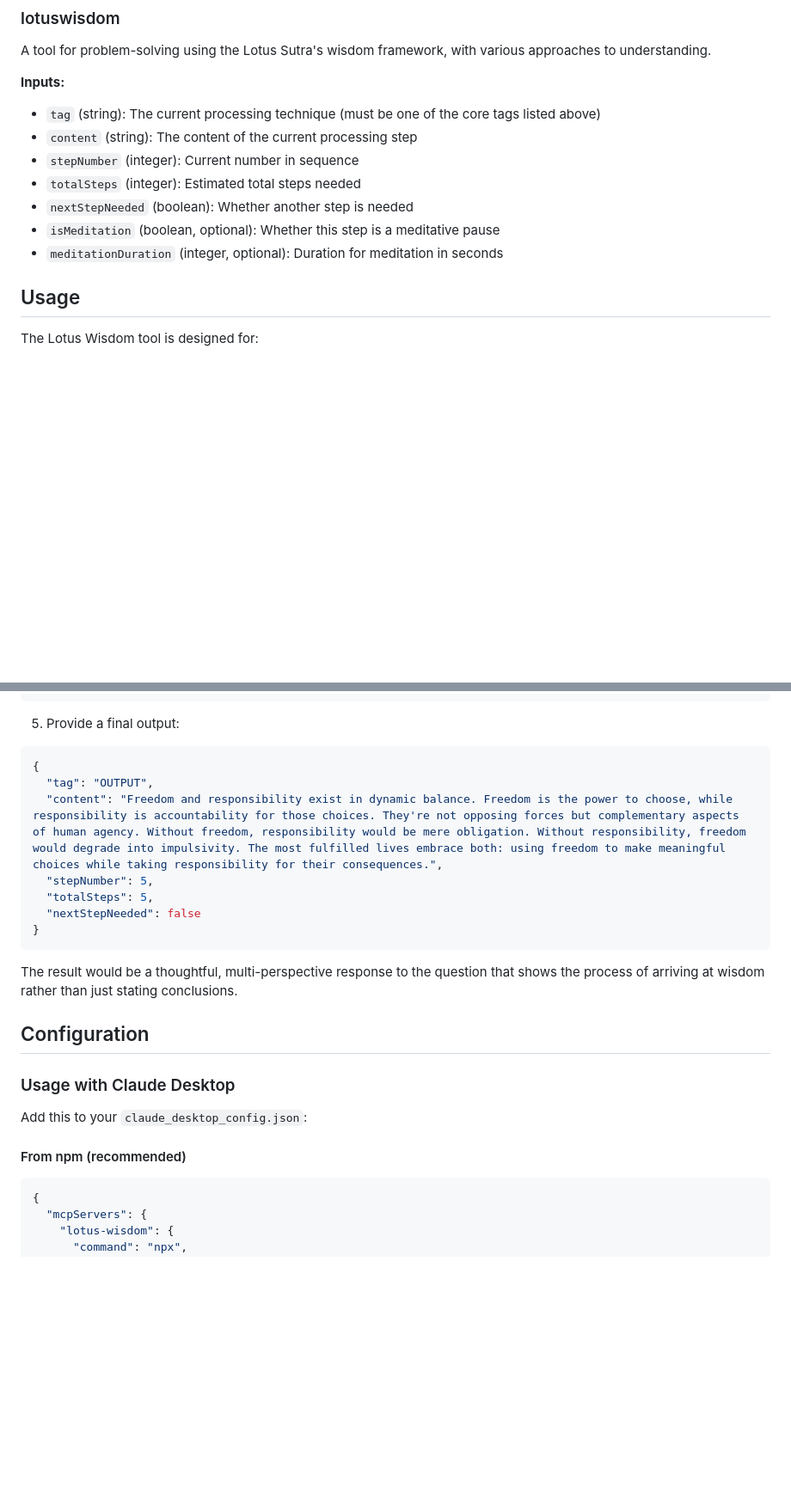
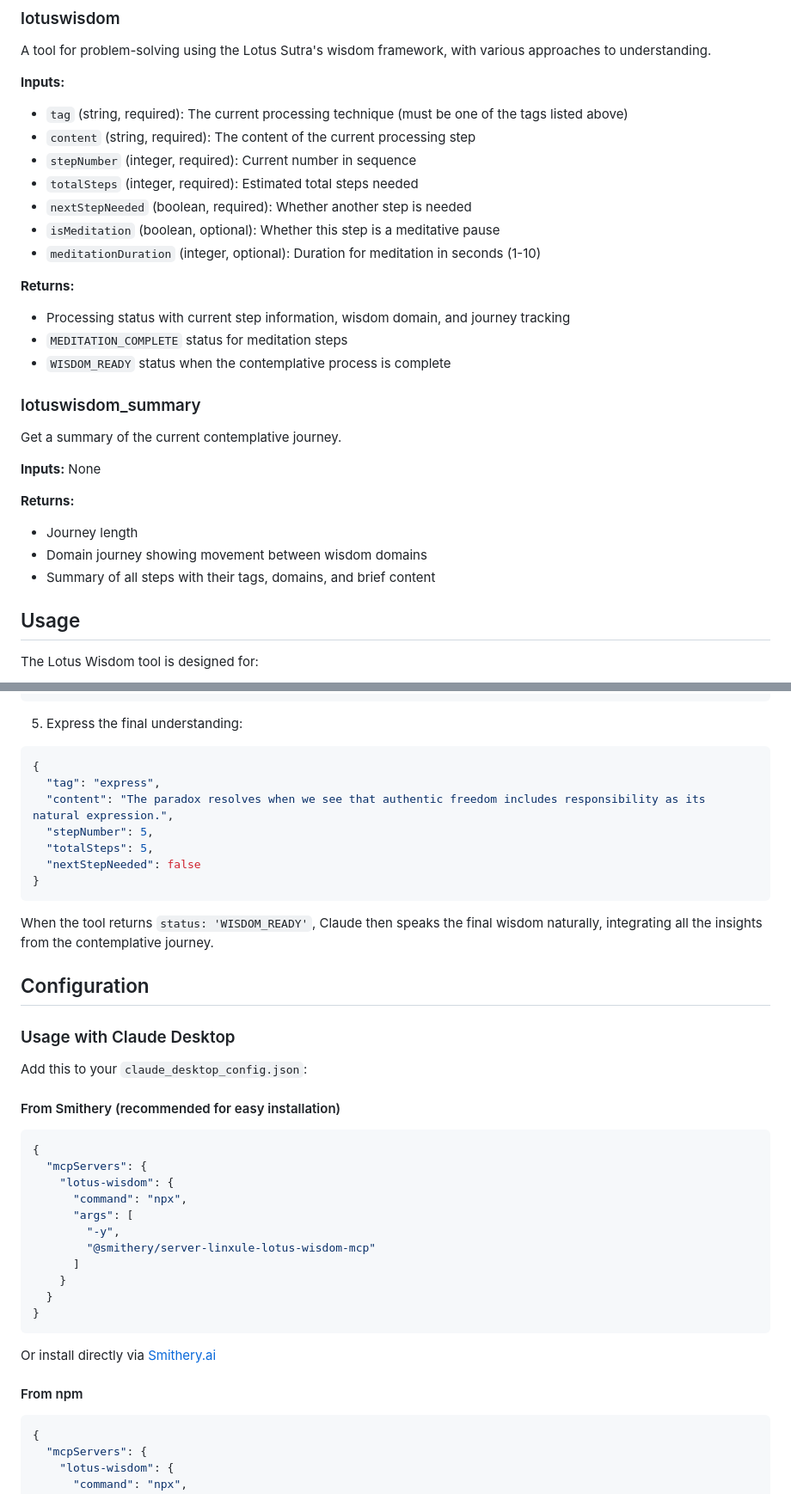
Before and after one commit to linxule/lotus-wisdom-mcp, a Markdown page: README.md, 2 parts joined by grey strips. Shown: that part at 86% size. GitHub-like rendering; blank space fills up the shorter version.

````diff
--- a/README.md
+++ b/README.md
@@ -61,13 +74,29 @@ A tool for problem-solving using the Lotus Sutra's wisdom framework, with variou
 
 **Inputs:**
 
-* `tag` (string): The current processing technique (must be one of the core tags listed above)
-* `content` (string): The content of the current processing step
-* `stepNumber` (integer): Current number in sequence
-* `totalSteps` (integer): Estimated total steps needed
-* `nextStepNeeded` (boolean): Whether another step is needed
+* `tag` (string, required): The current processing technique (must be one of the tags listed above)
+* `content` (string, required): The content of the current processing step
+* `stepNumber` (integer, required): Current number in sequence
+* `totalSteps` (integer, required): Estimated total steps needed
+* `nextStepNeeded` (boolean, required): Whether another step is needed
 * `isMeditation` (boolean, optional): Whether this step is a meditative pause
-* `meditationDuration` (integer, optional): Duration for meditation in seconds
+* `meditationDuration` (integer, optional): Duration for meditation in seconds (1-10)
+
+**Returns:**
+- Processing status with current step information, wisdom domain, and journey tracking
+- `MEDITATION_COMPLETE` status for meditation steps
+- `WISDOM_READY` status when the contemplative process is complete
+
+### lotuswisdom_summary
+
+Get a summary of the current contemplative journey.
+
+**Inputs:** None
+
+**Returns:**
+- Journey length
+- Domain journey showing movement between wisdom domains
+- Summary of all steps with their tags, domains, and brief content
 
 ## Usage
 
@@ -133,18 +162,18 @@ Here's how a conversation with Claude might flow when using the Lotus Wisdom MCP
 }
 ```
 
-5. Provide a final output:
+5. Express the final understanding:
 ```json
 {
-  "tag": "OUTPUT",
-  "content": "Freedom and responsibility exist in dynamic balance. Freedom is the power to choose, while responsibility is accountability for those choices. They're not opposing forces but complementary aspects of human agency. Without freedom, responsibility would be mere obligation. Without responsibility, freedom would degrade into impulsivity. The most fulfilled lives embrace both: using freedom to make meaningful choices while taking responsibility for their consequences.",
+  "tag": "express",
+  "content": "The paradox resolves when we see that authentic freedom includes responsibility as its natural expression.",
   "stepNumber": 5,
   "totalSteps": 5,
   "nextStepNeeded": false
 }
 ```
 
-The result would be a thoughtful, multi-perspective response to the question that shows the process of arriving at wisdom rather than just stating conclusions.
+When the tool returns `status: 'WISDOM_READY'`, Claude then speaks the final wisdom naturally, integrating all the insights from the contemplative journey.
 
 ## Configuration
 
@@ -152,7 +181,25 @@ The result would be a thoughtful, multi-perspective response to the question tha
 
 Add this to your `claude_desktop_config.json`:
 
-#### From npm (recommended)
+#### From Smithery (recommended for easy installation)
+
+```json
+{
+  "mcpServers": {
+    "lotus-wisdom": {
+      "command": "npx",
+      "args": [
+        "-y",
+        "@smithery/server-linxule-lotus-wisdom-mcp"
+      ]
+    }
+  }
+}
+```
+
+Or install directly via [Smithery.ai](https://smithery.ai/server/@linxule/lotus-wisdom-mcp)
+
+#### From npm
 
 ```json
 {
````
Also changed, not shown: other parts of README.md (+69 -43 lines).
